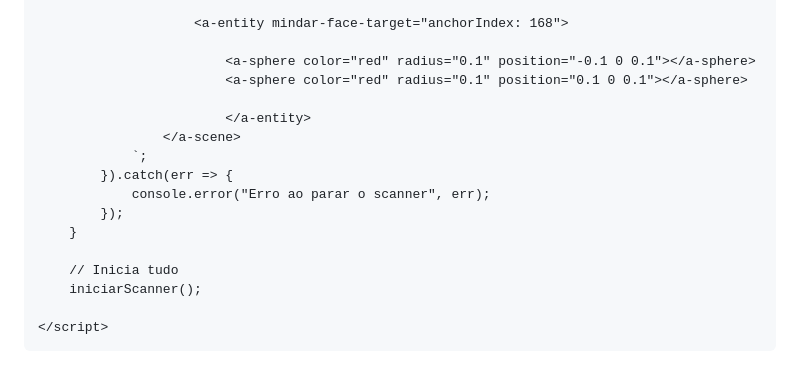
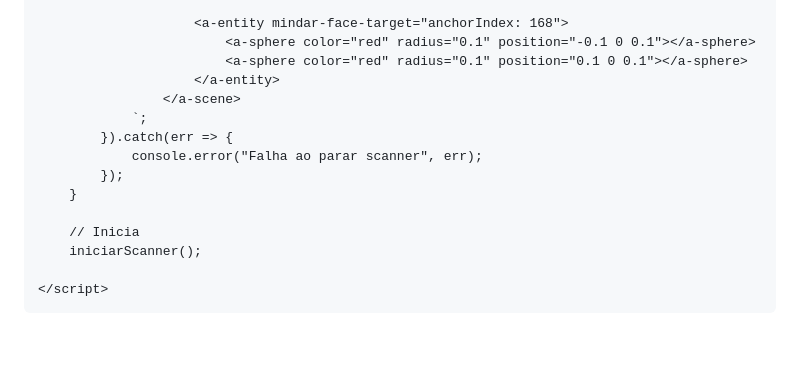
Before and after one commit to dev-cosecurity/teste-ar, a Markdown page: README.md, the part around the change printed below. Drawn GitHub-style; blank space fills up the shorter version.

```diff
--- a/README.md
+++ b/README.md
@@ -89,19 +87,17 @@
                         <a-camera active="false" position="0 0 0"></a-camera>
 
                         <a-entity mindar-face-target="anchorIndex: 168">
-
                             <a-sphere color="red" radius="0.1" position="-0.1 0 0.1"></a-sphere>
                             <a-sphere color="red" radius="0.1" position="0.1 0 0.1"></a-sphere>
-
-                            </a-entity>
+                        </a-entity>
                     </a-scene>
                 `;
             }).catch(err => {
-                console.error("Erro ao parar o scanner", err);
+                console.error("Falha ao parar scanner", err);
             });
         }
 
-        // Inicia tudo
+        // Inicia
         iniciarScanner();
 
     </script>
```
Also changed, not shown: other parts of README.md (+39 -41 lines).
